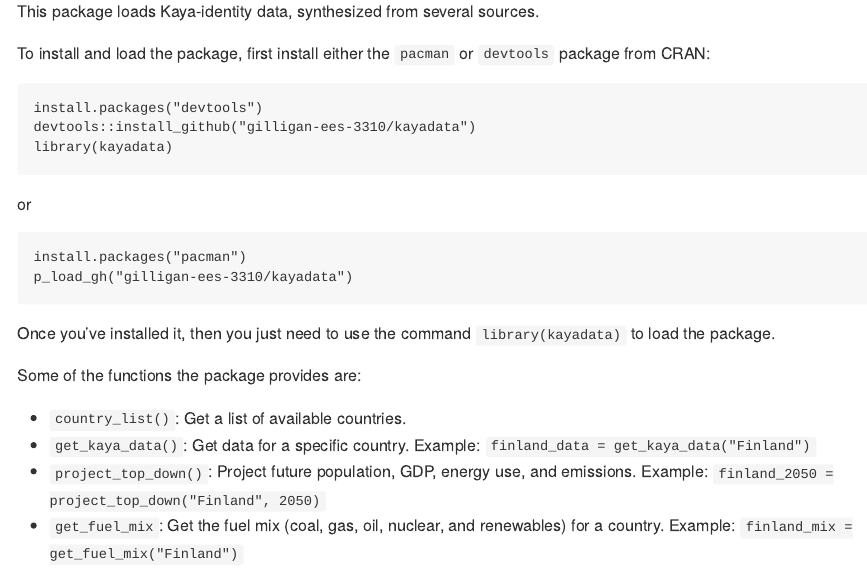
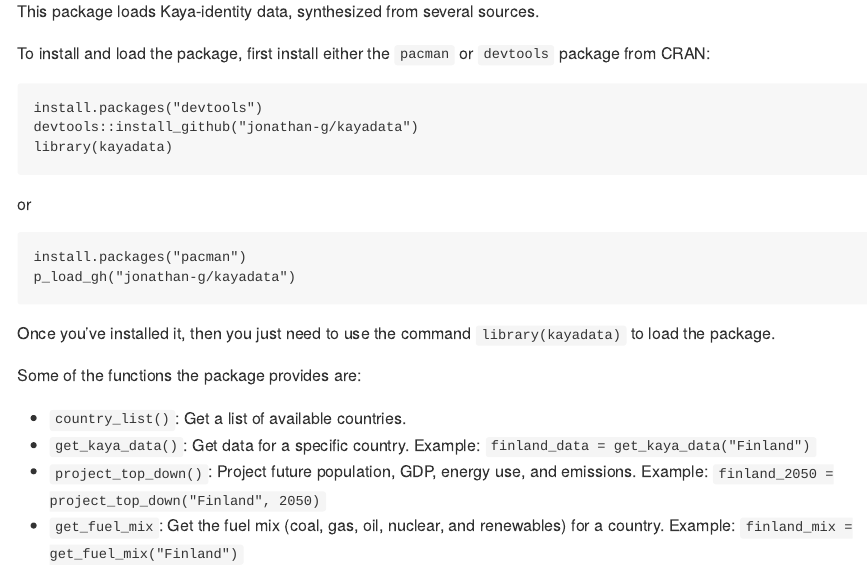
Before and after one commit to jonathan-g/kayadata, an R Markdown document (README.Rmd): the page in a window 1100 px wide, from 190 px down. Rendered offline with R 4.5, knitr and Pandoc, with nearby package versions; the code chunks are not run, so their results and figures are left out; badge pictures from the web are left out.

Commit message:
Updated DESCRIPTION and documentation.

````diff
--- a/README.Rmd
+++ b/README.Rmd
@@ -11,7 +11,7 @@
 ```
 # kayadata
 
-**GitHub:** [![Build Status](https://travis-ci.org/gilligan-ees-3310/kayadata.svg?branch=master)](https://github.com/gilligan-ees-3310/kayadata/commits/master)
+**GitHub:** [![Build Status](https://travis-ci.org/jonathan-g/kayadata.svg?branch=master)](https://github.com/jonathan-g/kayadata/commits/master)
 
 **GitLab:** [![Build Status](https://gitlab.jgilligan.org/gilligan_teaching/ees_3310/ees_3310_software/kayadata/badges/master/build.svg)](https://gitlab.jgilligan.org/gilligan_teaching/ees_3310/ees_3310_software/kayadata/commits/master)
 
@@ -21,13 +21,13 @@
 To install and load the package, first install either the `pacman` or `devtools` package from CRAN:
 ```
 install.packages("devtools")
-devtools::install_github("gilligan-ees-3310/kayadata")
+devtools::install_github("jonathan-g/kayadata")
 library(kayadata)
 ```
 or
 ```
 install.packages("pacman")
-p_load_gh("gilligan-ees-3310/kayadata")
+p_load_gh("jonathan-g/kayadata")
 ```
 
 Once you've installed it, then you just need to use the command `library(kayadata)` to load the package.
````
Also changed, not shown: LICENSE.md, README.md, README.Rmd (2 more changed lines).
